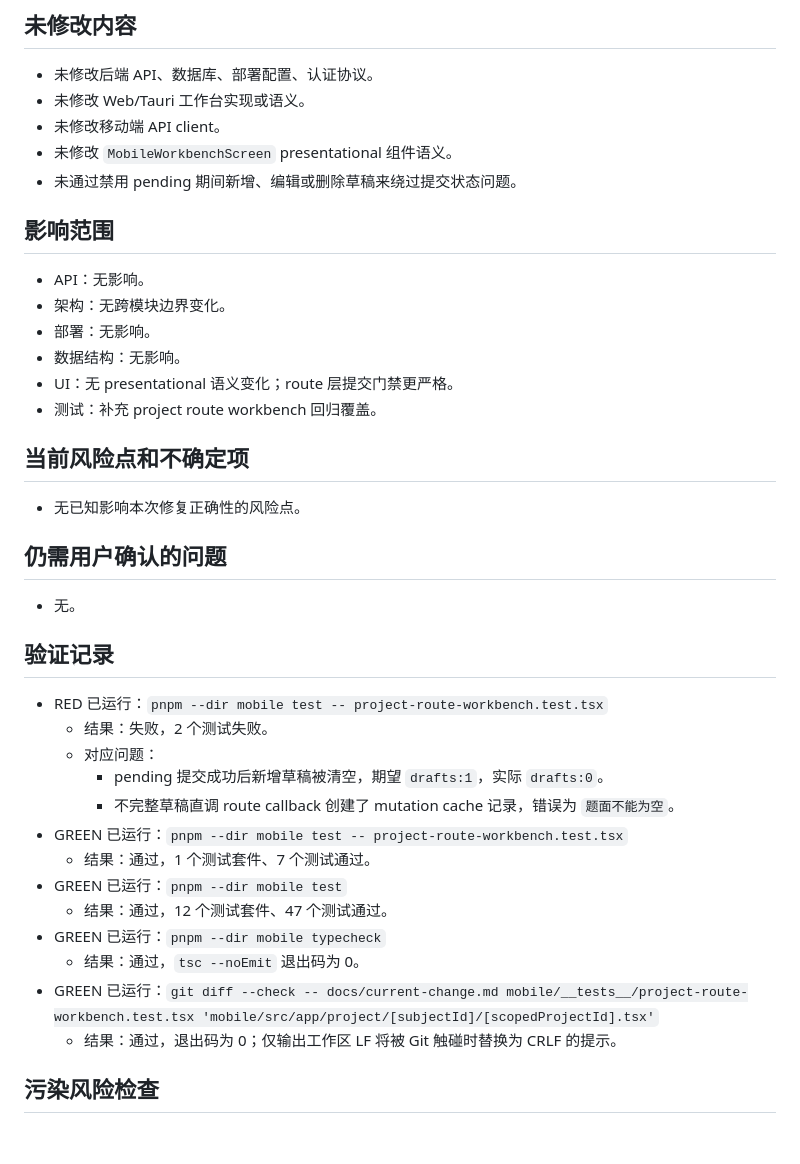
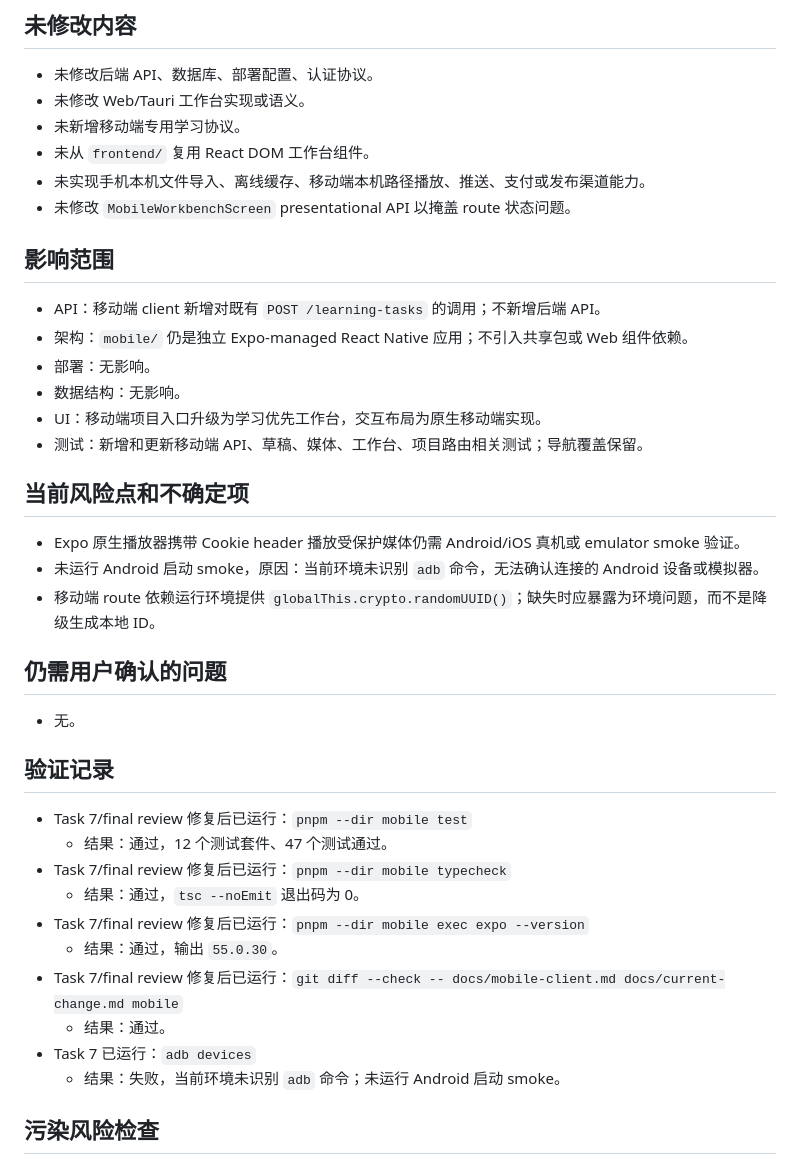
Before and after one commit to zirconsonnet-alt/Learning-Pyramid, a Markdown page: docs/current-change.md, the part around one of its changes. Drawn GitHub-style; blank space fills up the shorter version.

Commit message:
docs: restore mobile workbench final state

```diff
--- a/docs/current-change.md
+++ b/docs/current-change.md
@@ -40,22 +59,25 @@
 
 - 未修改后端 API、数据库、部署配置、认证协议。
 - 未修改 Web/Tauri 工作台实现或语义。
-- 未修改移动端 API client。
-- 未修改 `MobileWorkbenchScreen` presentational 组件语义。
-- 未通过禁用 pending 期间新增、编辑或删除草稿来绕过提交状态问题。
+- 未新增移动端专用学习协议。
+- 未从 `frontend/` 复用 React DOM 工作台组件。
+- 未实现手机本机文件导入、离线缓存、移动端本机路径播放、推送、支付或发布渠道能力。
+- 未修改 `MobileWorkbenchScreen` presentational API 以掩盖 route 状态问题。
 
 ## 影响范围
 
-- API：无影响。
-- 架构：无跨模块边界变化。
+- API：移动端 client 新增对既有 `POST /learning-tasks` 的调用；不新增后端 API。
+- 架构：`mobile/` 仍是独立 Expo-managed React Native 应用；不引入共享包或 Web 组件依赖。
 - 部署：无影响。
 - 数据结构：无影响。
-- UI：无 presentational 语义变化；route 层提交门禁更严格。
-- 测试：补充 project route workbench 回归覆盖。
+- UI：移动端项目入口升级为学习优先工作台，交互布局为原生移动端实现。
+- 测试：新增和更新移动端 API、草稿、媒体、工作台、项目路由相关测试；导航覆盖保留。
 
 ## 当前风险点和不确定项
 
-- 无已知影响本次修复正确性的风险点。
+- Expo 原生播放器携带 Cookie header 播放受保护媒体仍需 Android/iOS 真机或 emulator smoke 验证。
+- 未运行 Android 启动 smoke，原因：当前环境未识别 `adb` 命令，无法确认连接的 Android 设备或模拟器。
+- 移动端 route 依赖运行环境提供 `globalThis.crypto.randomUUID()`；缺失时应暴露为环境问题，而不是降级生成本地 ID。
 
 ## 仍需用户确认的问题
 
@@ -63,19 +85,16 @@
 
 ## 验证记录
 
-- RED 已运行：`pnpm --dir mobile test -- project-route-workbench.test.tsx`
-  - 结果：失败，2 个测试失败。
-  - 对应问题：
-    - pending 提交成功后新增草稿被清空，期望 `drafts:1`，实际 `drafts:0`。
-    - 不完整草稿直调 route callback 创建了 mutation cache 记录，错误为 `题面不能为空`。
-- GREEN 已运行：`pnpm --dir mobile test -- project-route-workbench.test.tsx`
-  - 结果：通过，1 个测试套件、7 个测试通过。
-- GREEN 已运行：`pnpm --dir mobile test`
+- Task 7/final review 修复后已运行：`pnpm --dir mobile test`
   - 结果：通过，12 个测试套件、47 个测试通过。
-- GREEN 已运行：`pnpm --dir mobile typecheck`
+- Task 7/final review 修复后已运行：`pnpm --dir mobile typecheck`
   - 结果：通过，`tsc --noEmit` 退出码为 0。
-- GREEN 已运行：`git diff --check -- docs/current-change.md mobile/__tests__/project-route-workbench.test.tsx 'mobile/src/app/project/[subjectId]/[scopedProjectId].tsx'`
-  - 结果：通过，退出码为 0；仅输出工作区 LF 将被 Git 触碰时替换为 CRLF 的提示。
+- Task 7/final review 修复后已运行：`pnpm --dir mobile exec expo --version`
+  - 结果：通过，输出 `55.0.30`。
+- Task 7/final review 修复后已运行：`git diff --check -- docs/mobile-client.md docs/current-change.md mobile`
+  - 结果：通过。
+- Task 7 已运行：`adb devices`
+  - 结果：失败，当前环境未识别 `adb` 命令；未运行 Android 启动 smoke。
 
 ## 污染风险检查
 
```
Also changed, not shown: other parts of docs/current-change.md (+42 -23 lines).
